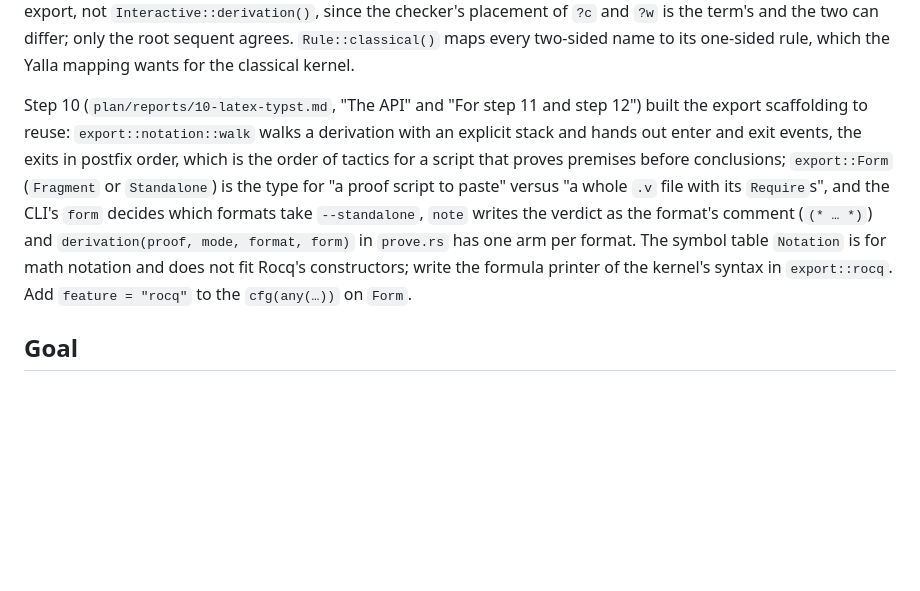
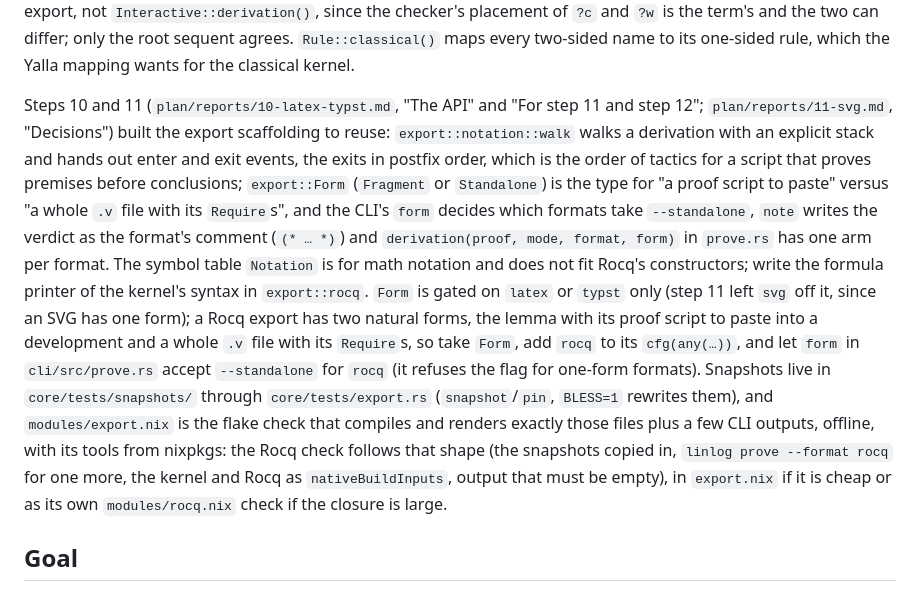
Before and after one commit to flgrubm/linlog, a Markdown page: plan/12-certificates.md, the part around the change. Rendered like a GitHub page; blank space fills up the shorter version.

```diff
--- a/plan/12-certificates.md
+++ b/plan/12-certificates.md
@@ -31,8 +31,9 @@ gives the checked `Proof`, and `proof.derivation()` (or
 `Rule::classical()` maps every two-sided name to its one-sided rule, which
 the Yalla mapping wants for the classical kernel.
 
-Step 10 (`plan/reports/10-latex-typst.md`, "The API" and "For step 11 and
-step 12") built the export scaffolding to reuse: `export::notation::walk`
+Steps 10 and 11 (`plan/reports/10-latex-typst.md`, "The API" and "For
+step 11 and step 12"; `plan/reports/11-svg.md`, "Decisions") built the
+export scaffolding to reuse: `export::notation::walk`
 walks a derivation with an explicit stack and hands out enter and exit
 events, the exits in postfix order, which is the order of tactics for a
 script that proves premises before conclusions; `export::Form`
@@ -42,8 +43,20 @@ decides which formats take `--standalone`, `note` writes the verdict as
 the format's comment (`(* … *)`) and `derivation(proof, mode, format,
 form)` in `prove.rs` has one arm per format. The symbol table `Notation`
 is for math notation and does not fit Rocq's constructors; write the
-formula printer of the kernel's syntax in `export::rocq`. Add
-`feature = "rocq"` to the `cfg(any(…))` on `Form`.
+formula printer of the kernel's syntax in `export::rocq`. `Form` is gated
+on `latex` or `typst` only (step 11 left `svg` off it, since an SVG has
+one form); a Rocq export has two natural forms, the lemma with its proof
+script to paste into a development and a whole `.v` file with its
+`Require`s, so take `Form`, add `rocq` to its `cfg(any(…))`, and let
+`form` in `cli/src/prove.rs` accept `--standalone` for `rocq` (it refuses
+the flag for one-form formats). Snapshots live in `core/tests/snapshots/`
+through `core/tests/export.rs` (`snapshot`/`pin`, `BLESS=1` rewrites
+them), and `modules/export.nix` is the flake check that compiles and
+renders exactly those files plus a few CLI outputs, offline, with its
+tools from nixpkgs: the Rocq check follows that shape (the snapshots
+copied in, `linlog prove --format rocq` for one more, the kernel and Rocq
+as `nativeBuildInputs`, output that must be empty), in `export.nix` if it
+is cheap or as its own `modules/rocq.nix` check if the closure is large.
 
 ## Goal
 
```
Also changed, not shown: plan/15-later.md (+21 -1 lines), plan/README.md (+25 -0 lines).
